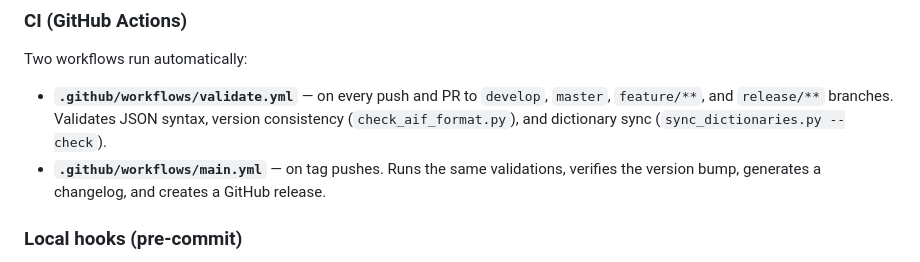
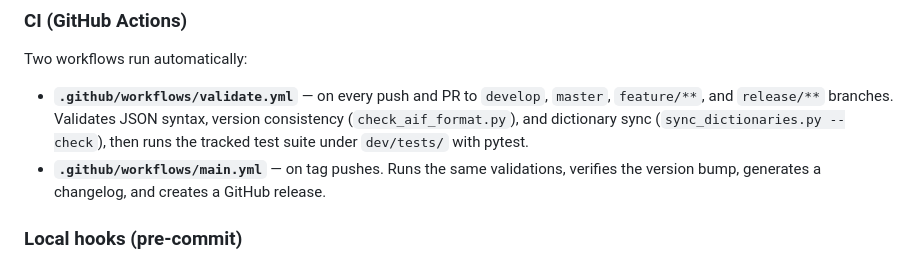
Before and after one commit to AIF-development-team/adsorptioninformationformat, a Markdown page: dev/DEVELOPMENT.md, the part around the change. GitHub-like rendering.

Commit message:
feat: enhance GitHub workflows to include pytest for test suite validation

```diff
--- a/dev/DEVELOPMENT.md
+++ b/dev/DEVELOPMENT.md
@@ -69,7 +69,8 @@ Two workflows run automatically:
 - **`.github/workflows/validate.yml`** — on every push and PR to `develop`,
   `master`, `feature/**`, and `release/**` branches.  Validates JSON syntax,
   version consistency (`check_aif_format.py`), and dictionary sync
-  (`sync_dictionaries.py --check`).
+   (`sync_dictionaries.py --check`), then runs the tracked test suite under
+   `dev/tests/` with pytest.
 - **`.github/workflows/main.yml`** — on tag pushes. Runs the same validations,
   verifies the version bump, generates a changelog, and creates a GitHub release.
 
```
